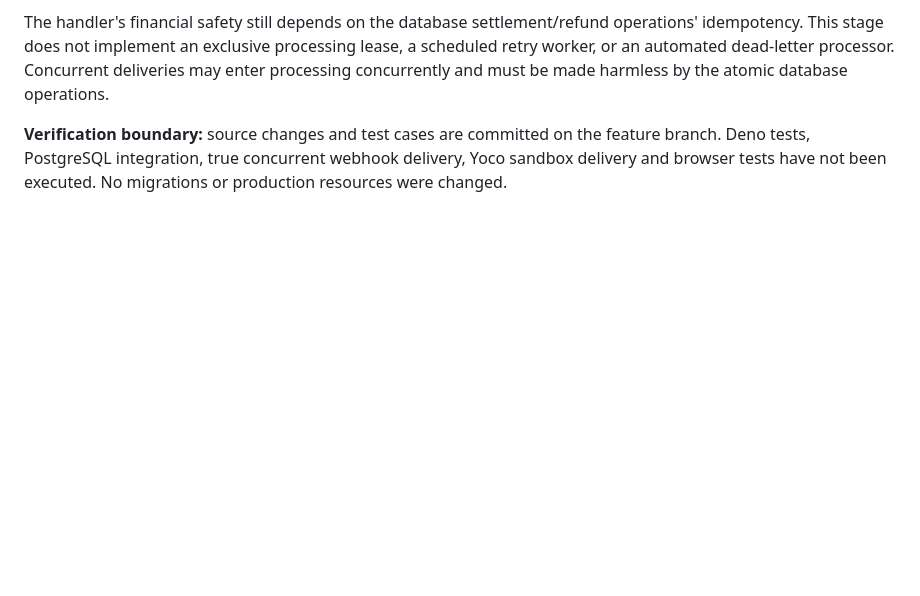
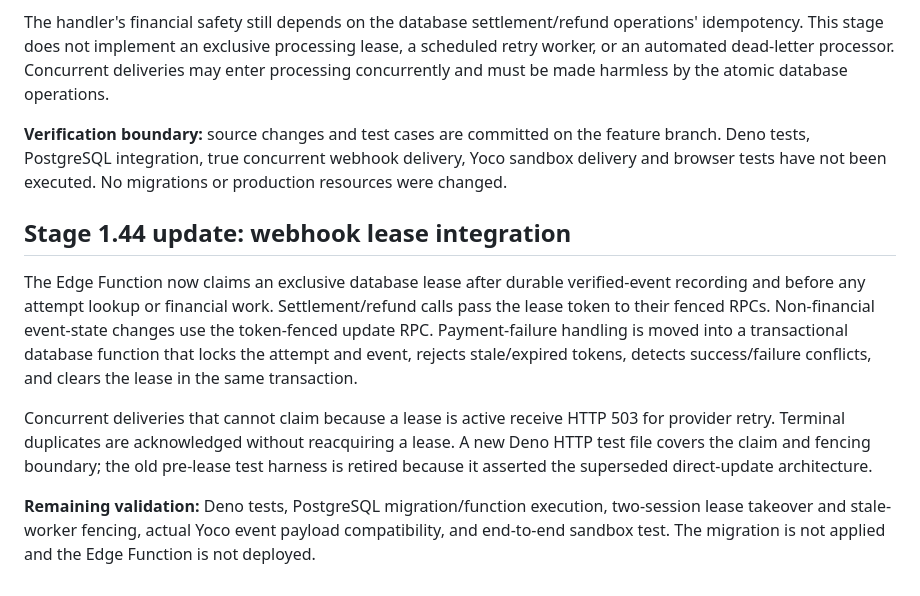
Before and after one commit to NtandoSway7929/SWA, a Markdown page: supabase/yoco-security-failure-recovery-audit.md, the part around the change. Drawn GitHub-style; blank space fills up the shorter version.

Commit message:
Record webhook lease integration audit

```diff
--- a/supabase/yoco-security-failure-recovery-audit.md
+++ b/supabase/yoco-security-failure-recovery-audit.md
@@ -119,3 +119,12 @@ Five additional HTTP-handler tests cover:
 The handler's financial safety still depends on the database settlement/refund operations' idempotency. This stage does not implement an exclusive processing lease, a scheduled retry worker, or an automated dead-letter processor. Concurrent deliveries may enter processing concurrently and must be made harmless by the atomic database operations.
 
 **Verification boundary:** source changes and test cases are committed on the feature branch. Deno tests, PostgreSQL integration, true concurrent webhook delivery, Yoco sandbox delivery and browser tests have not been executed. No migrations or production resources were changed.
+
+
+## Stage 1.44 update: webhook lease integration
+
+The Edge Function now claims an exclusive database lease after durable verified-event recording and before any attempt lookup or financial work. Settlement/refund calls pass the lease token to their fenced RPCs. Non-financial event-state changes use the token-fenced update RPC. Payment-failure handling is moved into a transactional database function that locks the attempt and event, rejects stale/expired tokens, detects success/failure conflicts, and clears the lease in the same transaction.
+
+Concurrent deliveries that cannot claim because a lease is active receive HTTP 503 for provider retry. Terminal duplicates are acknowledged without reacquiring a lease. A new Deno HTTP test file covers the claim and fencing boundary; the old pre-lease test harness is retired because it asserted the superseded direct-update architecture.
+
+**Remaining validation:** Deno tests, PostgreSQL migration/function execution, two-session lease takeover and stale-worker fencing, actual Yoco event payload compatibility, and end-to-end sandbox test. The migration is not applied and the Edge Function is not deployed.
```
